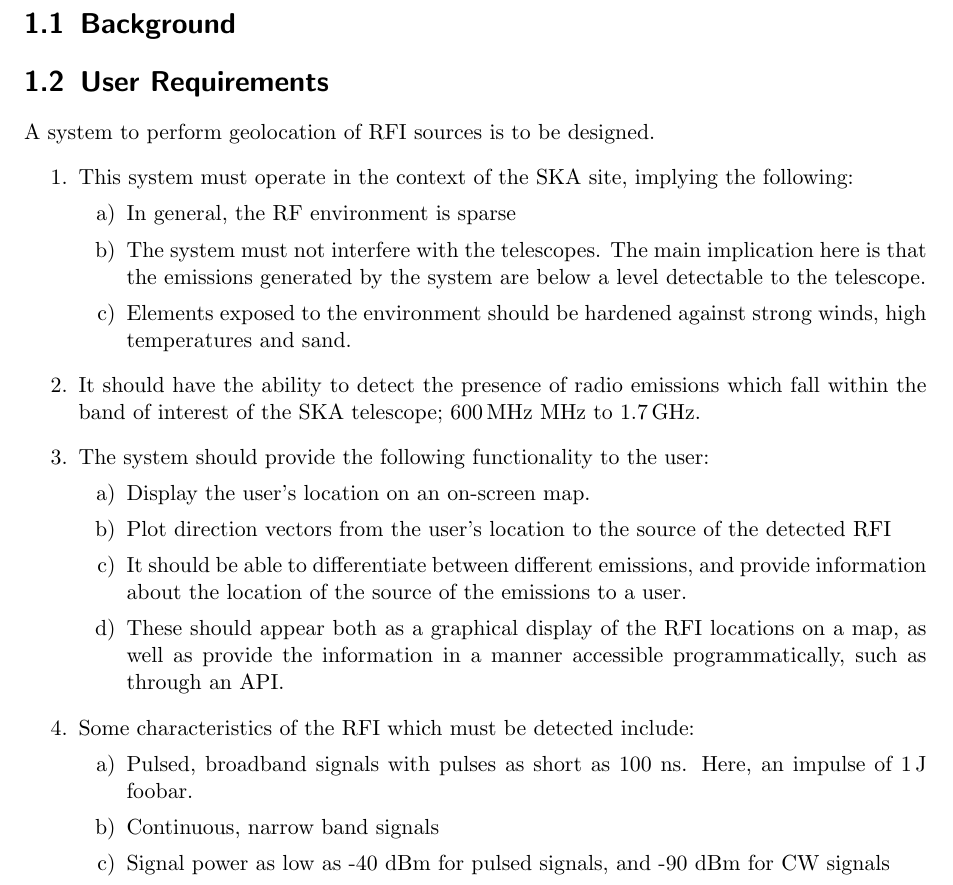
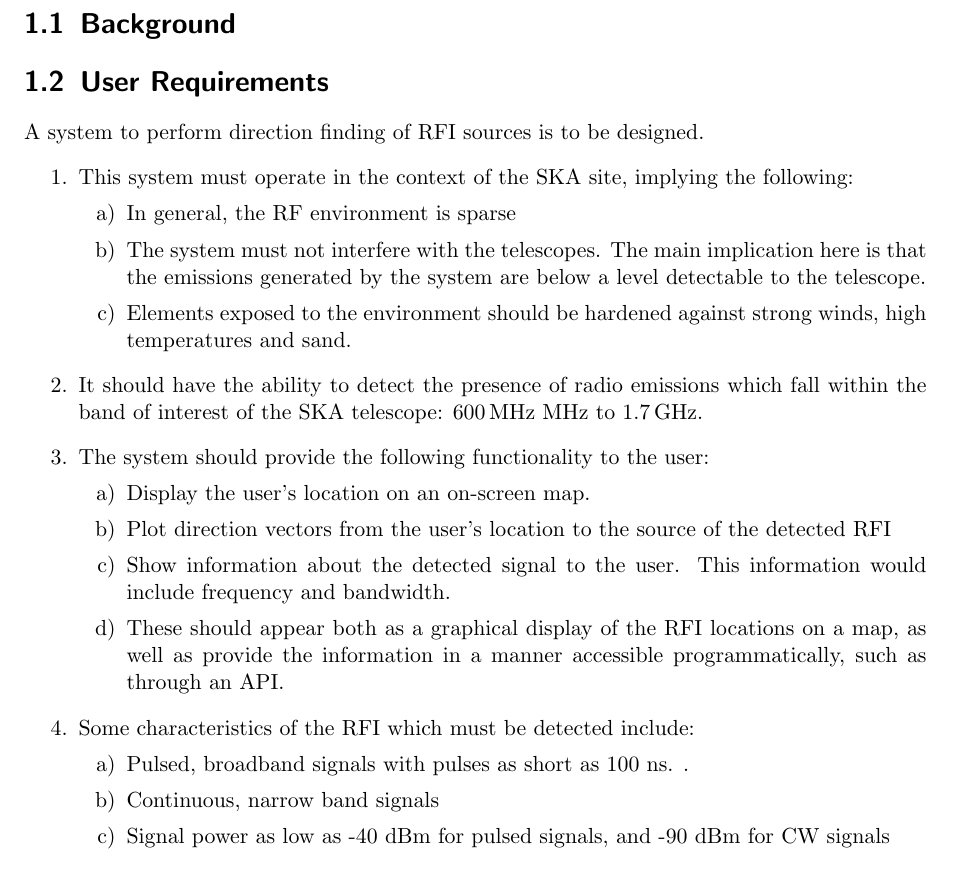
Before and after one commit to luwangg/masters_writeup, a LaTeX thesis (main.tex, which reads tex/introduction.tex): part of page 2 of 5, cut so that both start at the same text. Compiled offline with pdfLaTeX.

Commit message:
user requirements before discussion

```diff
--- a/tex/introduction.tex
+++ b/tex/introduction.tex
@@ -3,7 +3,7 @@
 
 \section{User Requirements}
 
-A system to perform geolocation of RFI sources is to be designed.
+A system to perform direction finding of RFI sources is to be designed.
 \begin{enumerate}
   \item This system must operate in the context of the SKA site, implying the following:
   \begin{enumerate}
@@ -12,19 +12,19 @@
     \item  Elements exposed to the environment should be hardened against strong winds, high temperatures and sand.
   \end{enumerate}
 
-  \item It should have the ability to detect the presence of radio emissions which fall within the band of interest of the SKA telescope; \SI{600}{\mega\hertz} MHz to \SI{1.7}{\giga\hertz}.
+  \item It should have the ability to detect the presence of radio emissions which fall within the band of interest of the SKA telescope: \SI{600}{\mega\hertz} MHz to \SI{1.7}{\giga\hertz}.
 
   \item The system should provide the following functionality to the user:
   \begin{enumerate}
     \item Display the user's location on an on-screen map.
     \item Plot direction vectors from the user's location to the source of the detected RFI
-    \item It should be able to differentiate between different emissions, and provide information about the location of the source of the emissions to a user.
+    \item Show information about the detected signal to the user. This information would include frequency and bandwidth.
     \item These should appear both as a graphical display of the RFI locations on a map, as well as provide the information in a manner accessible programmatically, such as through an API.
   \end{enumerate}
 
   \item Some characteristics of the RFI which must be detected include:
   \begin{enumerate}
-    \item Pulsed, broadband signals with pulses as short as 100 ns. Here, an impulse of \SI{1}{\joule} foobar.
+    \item Pulsed, broadband signals with pulses as short as 100 ns. .
     \item Continuous, narrow band signals
     \item Signal power as low as -40 dBm for pulsed signals, and -90 dBm for CW signals
     \item The probability of false alarm should be around 5\%
```
